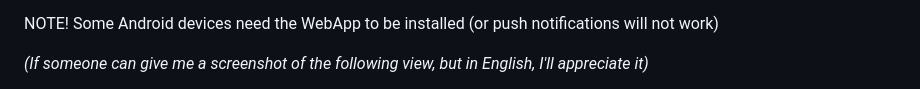
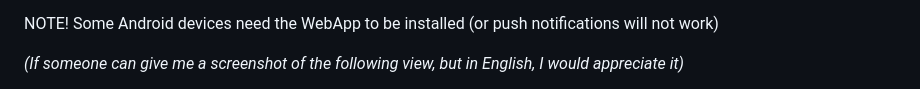
Before and after one commit to skorpi0n/inclinotifier, a Markdown page: README.md, the part around the change printed below. Drawn GitHub-style.

```diff
--- a/README.md
+++ b/README.md
@@ -37,5 +41,5 @@ Android: Browse to web-page and you are all set up
 
 NOTE! Some Android devices need the WebApp to be installed (or push notifications will not work)
 
-*(If someone can give me a screenshot of the following view, but in English, I'll appreciate it)*
+*(If someone can give me a screenshot of the following view, but in English, I would appreciate it)*
 
```
Also changed, not shown: other parts of README.md (+10 -5 lines).
